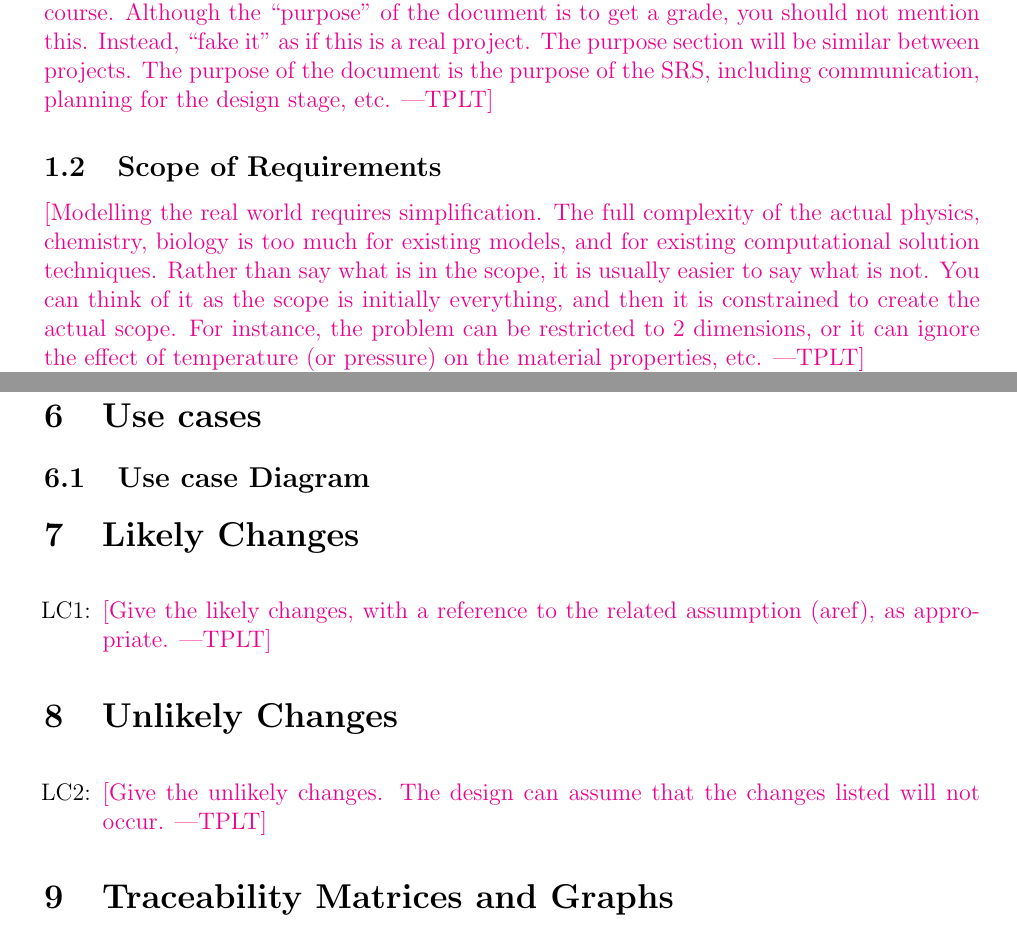
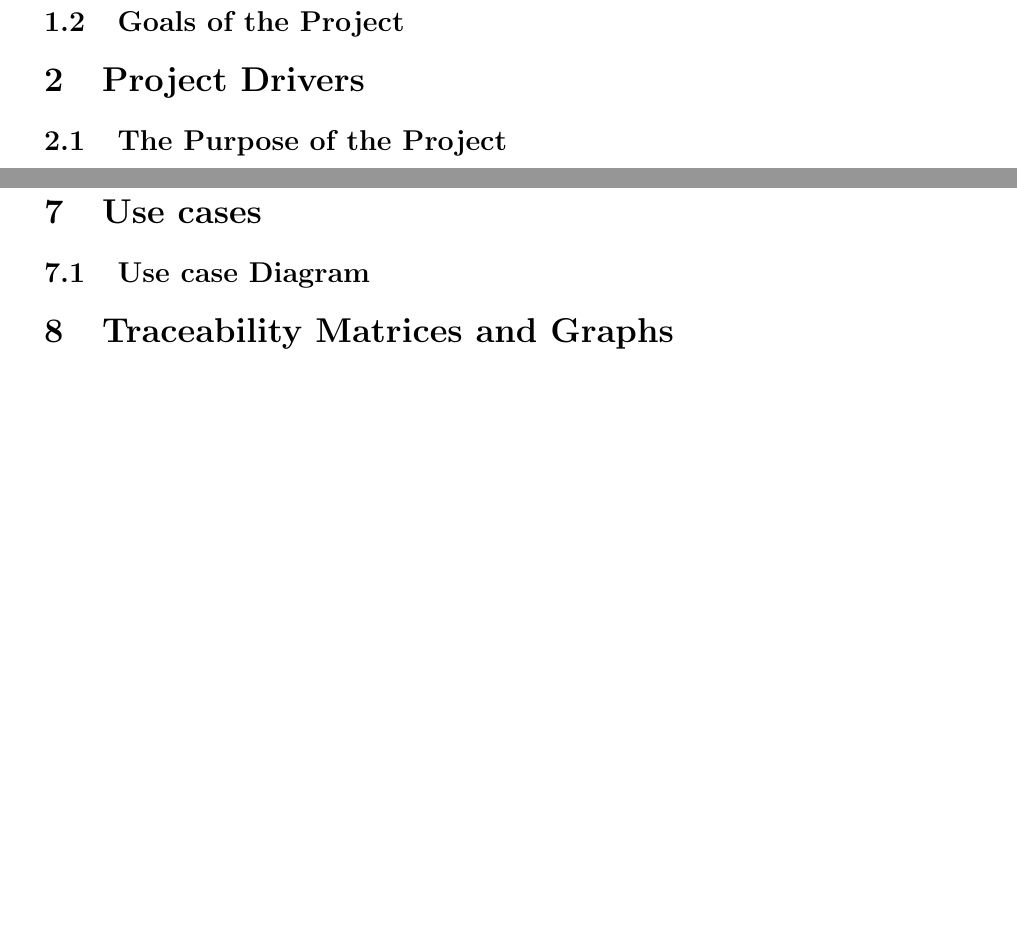
Before and after one commit to dimitritsampiras/olympian-mobile-app, a LaTeX document (docs/SRS/SRS.tex): two parts of pages 4 and 8 of 14 before the commit and two parts of pages 5 and 9 of 15 after it, joined at a grey line, cut at the place of the change, the shorter picture padded with empty space. The pictures show the PDF file docs/SRS/SRS.pdf that the author committed with the source.

Commit message:
updated volere template to include unused sections (#14)

```diff
--- a/docs/SRS/SRS.tex
+++ b/docs/SRS/SRS.tex
@@ -153,5 +153,7 @@ Date 2 & 1.1 & Notes\\
 ~\newpage
 
 
-\section{Introduction}
+\section{The Purpose of the Project}
+\subsection{The User Business or Background of the Project Effort}
+\subsection{Goals of the Project}
 
@@ -163 +160,3 @@ expect in the Introduction section.}
 
+\section{Project Drivers}
+\subsection{The Purpose of the Project}
@@ -170,16 +170,0 @@ expect in the Introduction section.}
-  Although the ``purpose'' of the document is to get a grade, you should not
-  mention this.  Instead, ``fake it'' as if this is a real project.  The purpose
-  section will be similar between projects.  The purpose of the document is the
-  purpose of the SRS, including communication, planning for the design stage,
-  etc.}
-
-\subsection{Scope of Requirements}
-
-\plt{Modelling the real world requires simplification.  The full complexity of
-  the actual physics, chemistry, biology is too much for existing models, and
-  for existing computational solution techniques.  Rather than say what is in
-  the scope, it is usually easier to say what is not.  You can think of it as
-  the scope is initially everything, and then it is constrained to create the
-  actual scope.  For instance, the problem can be restricted to 2 dimensions, or
-  it can ignore the effect of temperature (or pressure) on the material
-  properties, etc.}
@@ -367,25 +346,6 @@ be covered in the Verification and Validation document.}
 
 \subsection{Use case Diagram}
 
-
-\section{Likely Changes}
-
-\noindent \begin{itemize}
-
-\item[LC\refstepcounter{lcnum}\thelcnum\label{LC_meaningfulLabel}:] \plt{Give
-    the likely changes, with a reference to the related assumption (aref), as appropriate.}
-
-\end{itemize}
-
-\section{Unlikely Changes}
-
-\noindent \begin{itemize}
-
-\item[LC\refstepcounter{lcnum}\thelcnum\label{LC_meaningfulLabel}:] \plt{Give
-    the unlikely changes.  The design can assume that the changes listed will
-    not occur.}
-
-\end{itemize}
 
 \section{Traceability Matrices and Graphs}
 
```
Also changed, not shown: docs/SRS/SRS.pdf, docs/SRS/SRS.tex (52 more changed lines).
